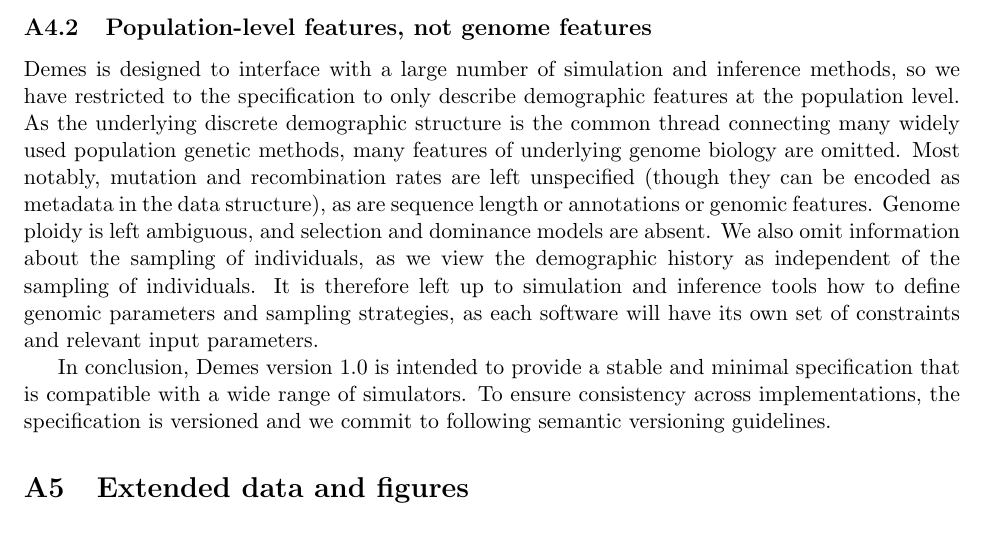
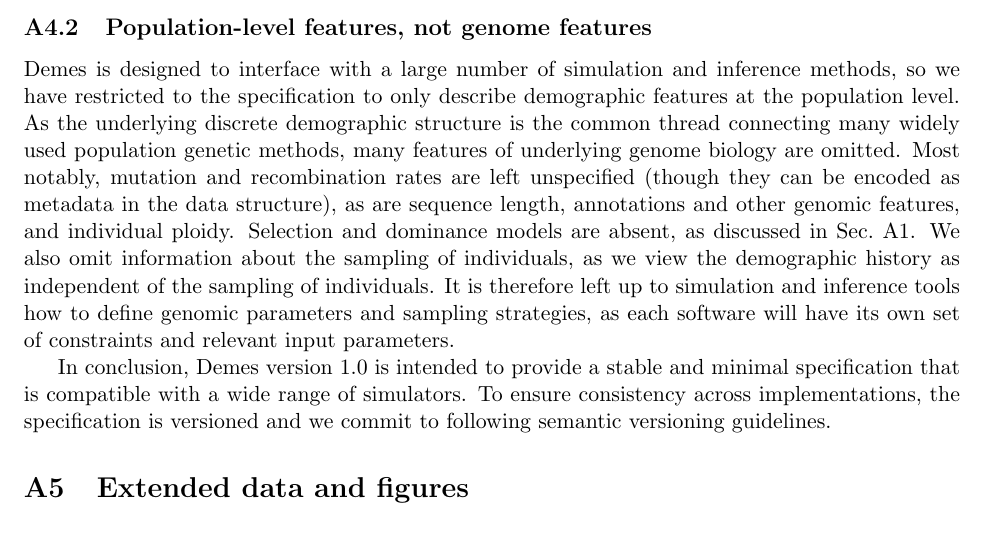
Before and after one commit to popsim-consortium/demes-paper, a LaTeX paper (paper.tex): part of page 16 of 18, cut so that both start at the same text. Compiled offline with pdfLaTeX; a missing bibliography style is replaced by a similar one.

Commit message:
small fixup

```diff
--- a/paper.tex
+++ b/paper.tex
@@ -840,8 +840,9 @@ demographic structure is the common thread connecting many widely used
 population genetic methods, many features of underlying genome biology are
 omitted. Most notably, mutation and recombination rates are left unspecified
 (though they can be encoded as metadata in the data structure), as are
-sequence length or annotations or genomic features.
-Genome ploidy is left ambiguous, and selection and dominance models are absent.
+sequence length, annotations and other genomic features, and individual ploidy.
+Selection and dominance models are absent, as discussed in
+Sec.~\ref{sec:appendix-pop-gen-model}.
 We also omit information about the sampling of individuals, as we view
 the demographic history as independent of the sampling of individuals.
 It is therefore left up to simulation and inference tools how to define
```
